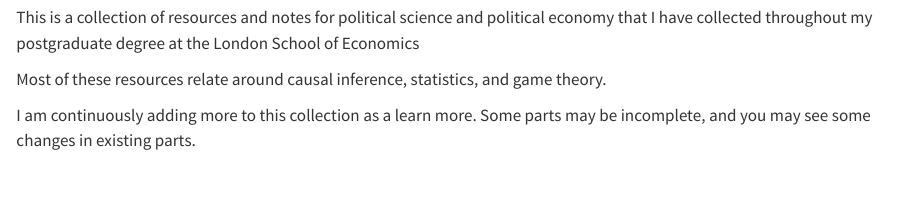
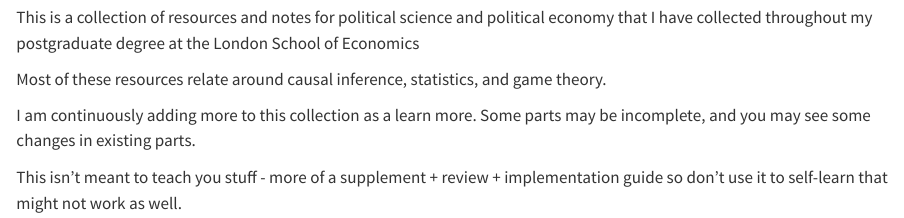
Before and after one commit to kevinpspe/kevinpspe.github.io, a Quarto document (index.qmd): the page in a window 1100 px wide, from 440 px down. Rendered offline with R 4.5, knitr and Pandoc in place of Quarto, with nearby package versions.

Commit message:
update dont screw me

```diff
--- a/_quarto.yml
+++ b/_quarto.yml
@@ -41,7 +41,7 @@ book:
     - part: "Statistical Learning"
     - part: "Latent Variable Models"
     - "---"
-    - part: "Other Resources"
+    - part: "Game Theory"
 
 bibliography: references.bib
 
--- a/index.qmd
+++ b/index.qmd
@@ -8,6 +8,8 @@ Most of these resources relate around causal inference, statistics, and game the
 
 I am continuously adding more to this collection as a learn more. Some parts may be incomplete, and you may see some changes in existing parts.
 
+This isn't meant to teach you stuff - more of a supplement + review + implementation guide so don't use it to self-learn that might not work as well.
+
 ::: aside
 :::
 
```
Also changed, not shown: cover.png (deleted), docs/search.json, 16 other files.
